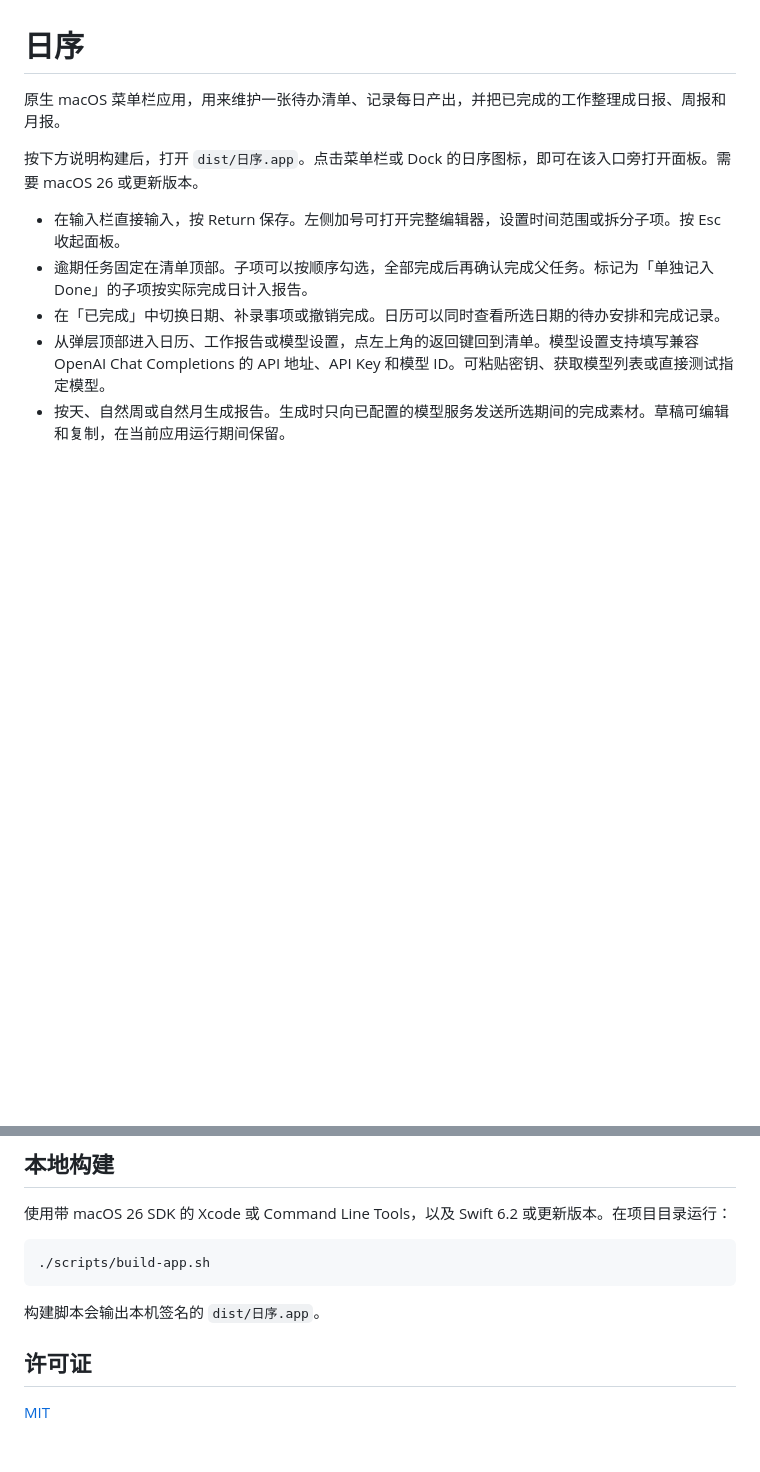
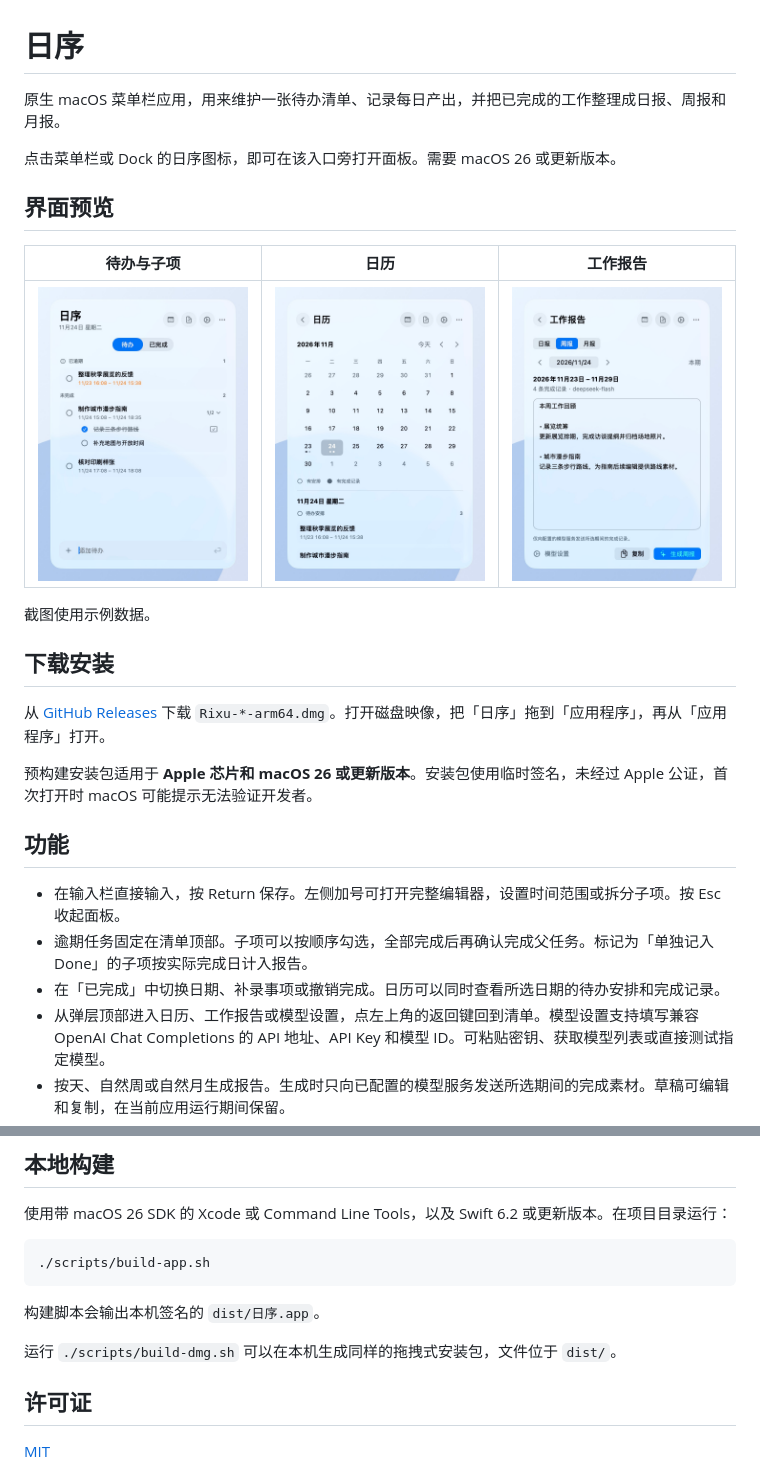
Before and after one commit to Merenguelkl/rixu, a Markdown page: README.md, 2 parts joined by grey strips. Drawn GitHub-style; pictures changed too: docs/screenshots/calendar.jpg (added), docs/screenshots/reports.jpg (added), docs/screenshots/tasks.jpg (added); blank space fills up the shorter version.

Commit message:
Add README previews and a macOS installer build

```diff
--- a/README.md
+++ b/README.md
@@ -2,7 +2,23 @@
 
 原生 macOS 菜单栏应用，用来维护一张待办清单、记录每日产出，并把已完成的工作整理成日报、周报和月报。
 
-按下方说明构建后，打开 `dist/日序.app`。点击菜单栏或 Dock 的日序图标，即可在该入口旁打开面板。需要 macOS 26 或更新版本。
+点击菜单栏或 Dock 的日序图标，即可在该入口旁打开面板。需要 macOS 26 或更新版本。
+
+## 界面预览
+
+| 待办与子项 | 日历 | 工作报告 |
+| --- | --- | --- |
+| <img src="docs/screenshots/tasks.jpg" width="270" alt="日序待办弹层，展示逾期分组和展开的子项"> | <img src="docs/screenshots/calendar.jpg" width="270" alt="日序月历，展示已选日期和当天的待办安排"> | <img src="docs/screenshots/reports.jpg" width="270" alt="日序工作报告，展示日报、周报和月报选项及周报示例"> |
+
+截图使用示例数据。
+
+## 下载安装
+
+从 [GitHub Releases](https://github.com/Merenguelkl/rixu/releases/latest) 下载 `Rixu-*-arm64.dmg`。打开磁盘映像，把「日序」拖到「应用程序」，再从「应用程序」打开。
+
+预构建安装包适用于 **Apple 芯片和 macOS 26 或更新版本**。安装包使用临时签名，未经过 Apple 公证，首次打开时 macOS 可能提示无法验证开发者。
+
+## 功能
 
 - 在输入栏直接输入，按 Return 保存。左侧加号可打开完整编辑器，设置时间范围或拆分子项。按 Esc 收起面板。
 - 逾期任务固定在清单顶部。子项可以按顺序勾选，全部完成后再确认完成父任务。标记为「单独记入 Done」的子项按实际完成日计入报告。
@@ -21,6 +37,8 @@
 
 构建脚本会输出本机签名的 `dist/日序.app`。
 
+运行 `./scripts/build-dmg.sh` 可以在本机生成同样的拖拽式安装包，文件位于 `dist/`。
+
 ## 许可证
 
 [MIT](LICENSE)
```
Also changed, not shown: 1 other file.
